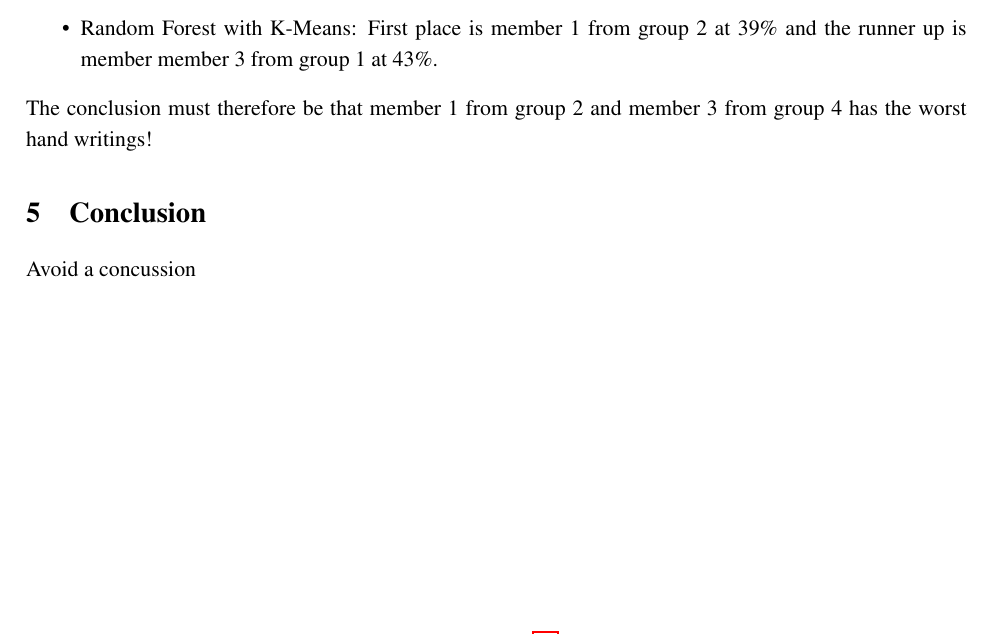
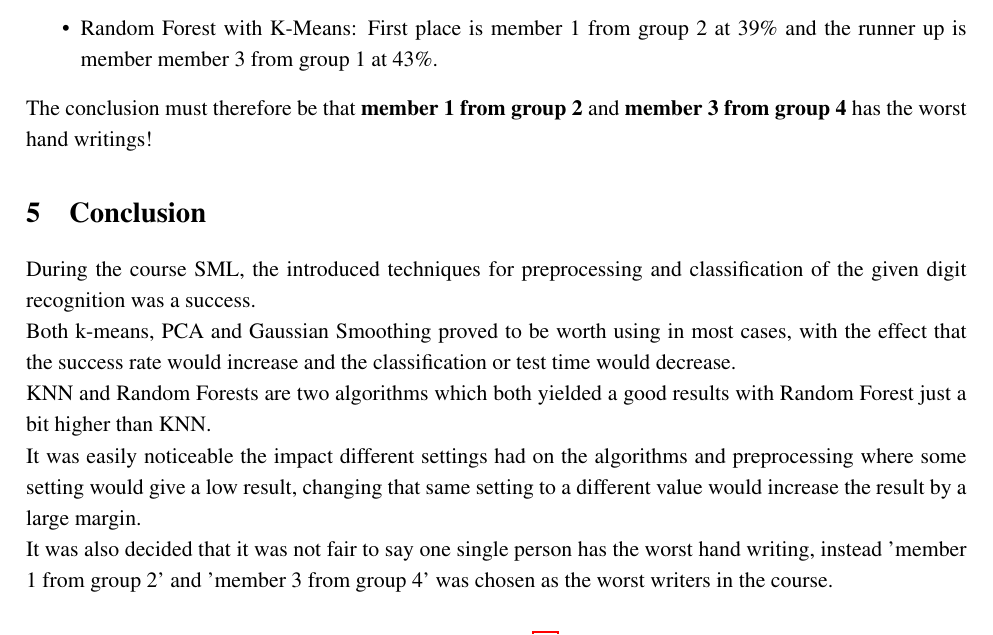
Before and after one commit to Wisienkas/DigitRecognition, a LaTeX document (report/report.tex, which reads report/conclusion.tex, report/results.tex): part of page 16 of 16, cut so that both start at the same text. Compiled offline with pdfLaTeX.

Commit message:
First draft conclusion

```diff
--- a/report/conclusion.tex
+++ b/report/conclusion.tex
@@ -2,6 +2,9 @@
 
 \begin{document}
 
-Avoid a concussion
+During the course SML, the introduced techniques for preprocessing and classification of the given digit recognition was a success.\\
+Both k-means, PCA and Gaussian Smoothing proved to be worth using in most cases, with the effect that the success rate would increase and the classification or test time would decrease.\\
+KNN and Random Forests are two algorithms which both yielded a good results with Random Forest just a bit higher than KNN.\\
+It was easily noticeable the impact different settings had on the algorithms and preprocessing where some setting would give a low result, changing that same setting to a different value would increase the result by a large margin.\\It was also decided that it was not fair to say one single person has the worst hand writing, instead 'member 1 from group 2' and 'member 3 from group 4' was chosen as the worst writers in the course.
 
 \end{document}
--- a/report/results.tex
+++ b/report/results.tex
@@ -83,6 +84,6 @@ One of the goals for the course was to figure out who has the worst hand writing
 	\item Random Forest with PCA: First place is member 3 from group 4 at 46\% and the runner up is member 1 from group 2 at 47\%.
 	\item Random Forest with K-Means: First place is member 1 from group 2 at 39\% and the runner up is member member 3 from group 1 at 43\%.
 \end{itemize}
-The conclusion must therefore be that member 1 from group 2 and member 3 from group 4 has the worst hand writings!
+The conclusion must therefore be that \textbf{member 1 from group 2} and \textbf{member 3 from group 4} has the worst hand writings!
 
 \end{document}
```
Also changed, not shown: report/results.tex (1 more changed lines).
